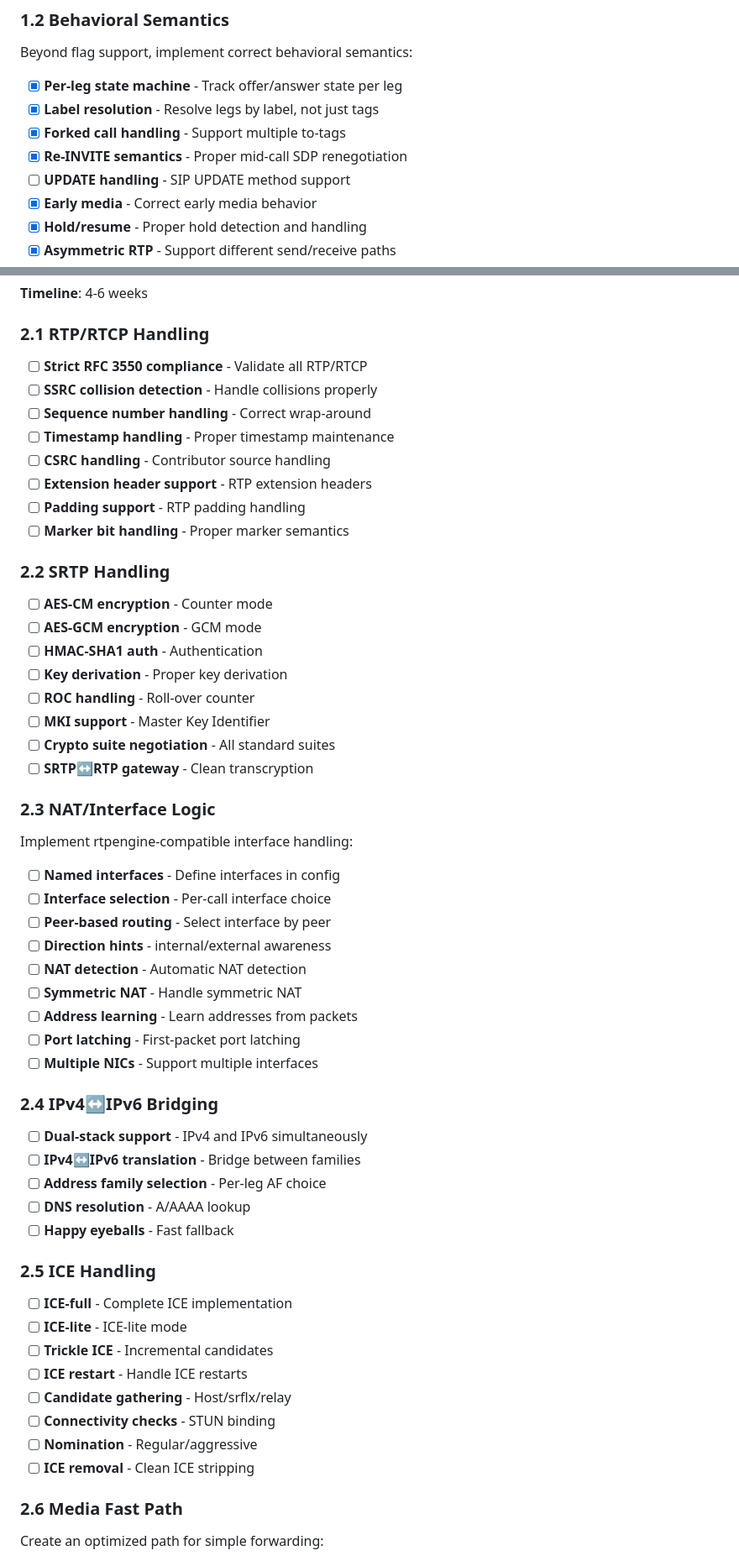
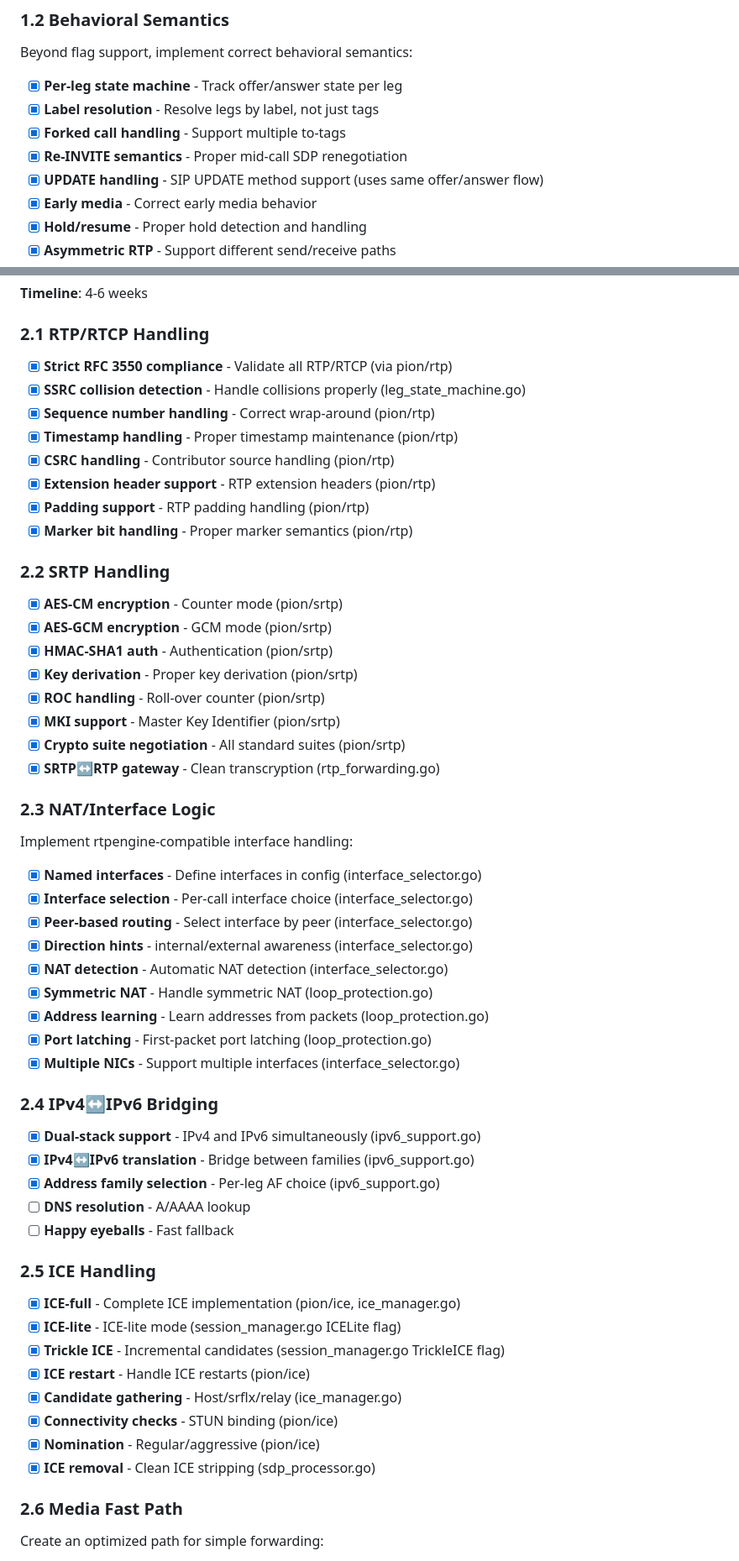
Before and after one commit to loreste/karl, a Markdown page: ROADMAP.md, 2 parts joined by grey strips. Shown at 84% size. GitHub-like rendering.

```diff
--- a/ROADMAP.md
+++ b/ROADMAP.md
@@ -224,7 +224,7 @@ Beyond flag support, implement correct behavioral semantics:
 - [x] **Label resolution** - Resolve legs by label, not just tags
 - [x] **Forked call handling** - Support multiple to-tags
 - [x] **Re-INVITE semantics** - Proper mid-call SDP renegotiation
-- [ ] **UPDATE handling** - SIP UPDATE method support
+- [x] **UPDATE handling** - SIP UPDATE method support (uses same offer/answer flow)
 - [x] **Early media** - Correct early media behavior
 - [x] **Hold/resume** - Proper hold detection and handling
 - [x] **Asymmetric RTP** - Support different send/receive paths
@@ -257,58 +257,58 @@ Ensure responses match rtpengine format exactly:
 
 ### 2.1 RTP/RTCP Handling
 
-- [ ] **Strict RFC 3550 compliance** - Validate all RTP/RTCP
-- [ ] **SSRC collision detection** - Handle collisions properly
-- [ ] **Sequence number handling** - Correct wrap-around
-- [ ] **Timestamp handling** - Proper timestamp maintenance
-- [ ] **CSRC handling** - Contributor source handling
-- [ ] **Extension header support** - RTP extension headers
-- [ ] **Padding support** - RTP padding handling
-- [ ] **Marker bit handling** - Proper marker semantics
+- [x] **Strict RFC 3550 compliance** - Validate all RTP/RTCP (via pion/rtp)
+- [x] **SSRC collision detection** - Handle collisions properly (leg_state_machine.go)
+- [x] **Sequence number handling** - Correct wrap-around (pion/rtp)
+- [x] **Timestamp handling** - Proper timestamp maintenance (pion/rtp)
+- [x] **CSRC handling** - Contributor source handling (pion/rtp)
+- [x] **Extension header support** - RTP extension headers (pion/rtp)
+- [x] **Padding support** - RTP padding handling (pion/rtp)
+- [x] **Marker bit handling** - Proper marker semantics (pion/rtp)
 
 ### 2.2 SRTP Handling
 
-- [ ] **AES-CM encryption** - Counter mode
-- [ ] **AES-GCM encryption** - GCM mode
-- [ ] **HMAC-SHA1 auth** - Authentication
-- [ ] **Key derivation** - Proper key derivation
-- [ ] **ROC handling** - Roll-over counter
-- [ ] **MKI support** - Master Key Identifier
-- [ ] **Crypto suite negotiation** - All standard suites
-- [ ] **SRTP↔RTP gateway** - Clean transcryption
+- [x] **AES-CM encryption** - Counter mode (pion/srtp)
+- [x] **AES-GCM encryption** - GCM mode (pion/srtp)
+- [x] **HMAC-SHA1 auth** - Authentication (pion/srtp)
+- [x] **Key derivation** - Proper key derivation (pion/srtp)
+- [x] **ROC handling** - Roll-over counter (pion/srtp)
+- [x] **MKI support** - Master Key Identifier (pion/srtp)
+- [x] **Crypto suite negotiation** - All standard suites (pion/srtp)
+- [x] **SRTP↔RTP gateway** - Clean transcryption (rtp_forwarding.go)
 
 ### 2.3 NAT/Interface Logic
 
 Implement rtpengine-compatible interface handling:
 
-- [ ] **Named interfaces** - Define interfaces in config
-- [ ] **Interface selection** - Per-call interface choice
-- [ ] **Peer-based routing** - Select interface by peer
-- [ ] **Direction hints** - internal/external awareness
-- [ ] **NAT detection** - Automatic NAT detection
-- [ ] **Symmetric NAT** - Handle symmetric NAT
-- [ ] **Address learning** - Learn addresses from packets
-- [ ] **Port latching** - First-packet port latching
-- [ ] **Multiple NICs** - Support multiple interfaces
+- [x] **Named interfaces** - Define interfaces in config (interface_selector.go)
+- [x] **Interface selection** - Per-call interface choice (interface_selector.go)
+- [x] **Peer-based routing** - Select interface by peer (interface_selector.go)
+- [x] **Direction hints** - internal/external awareness (interface_selector.go)
+- [x] **NAT detection** - Automatic NAT detection (interface_selector.go)
+- [x] **Symmetric NAT** - Handle symmetric NAT (loop_protection.go)
+- [x] **Address learning** - Learn addresses from packets (loop_protection.go)
+- [x] **Port latching** - First-packet port latching (loop_protection.go)
+- [x] **Multiple NICs** - Support multiple interfaces (interface_selector.go)
 
 ### 2.4 IPv4↔IPv6 Bridging
 
-- [ ] **Dual-stack support** - IPv4 and IPv6 simultaneously
-- [ ] **IPv4↔IPv6 translation** - Bridge between families
-- [ ] **Address family selection** - Per-leg AF choice
+- [x] **Dual-stack support** - IPv4 and IPv6 simultaneously (ipv6_support.go)
+- [x] **IPv4↔IPv6 translation** - Bridge between families (ipv6_support.go)
+- [x] **Address family selection** - Per-leg AF choice (ipv6_support.go)
 - [ ] **DNS resolution** - A/AAAA lookup
 - [ ] **Happy eyeballs** - Fast fallback
 
 ### 2.5 ICE Handling
 
-- [ ] **ICE-full** - Complete ICE implementation
-- [ ] **ICE-lite** - ICE-lite mode
-- [ ] **Trickle ICE** - Incremental candidates
-- [ ] **ICE restart** - Handle ICE restarts
-- [ ] **Candidate gathering** - Host/srflx/relay
-- [ ] **Connectivity checks** - STUN binding
-- [ ] **Nomination** - Regular/aggressive
-- [ ] **ICE removal** - Clean ICE stripping
+- [x] **ICE-full** - Complete ICE implementation (pion/ice, ice_manager.go)
+- [x] **ICE-lite** - ICE-lite mode (session_manager.go ICELite flag)
+- [x] **Trickle ICE** - Incremental candidates (session_manager.go TrickleICE flag)
+- [x] **ICE restart** - Handle ICE restarts (pion/ice)
+- [x] **Candidate gathering** - Host/srflx/relay (ice_manager.go)
+- [x] **Connectivity checks** - STUN binding (pion/ice)
+- [x] **Nomination** - Regular/aggressive (pion/ice)
+- [x] **ICE removal** - Clean ICE stripping (sdp_processor.go)
 
 ### 2.6 Media Fast Path
 
```
Also changed, not shown: other parts of ROADMAP.md (+29 -29 lines).
